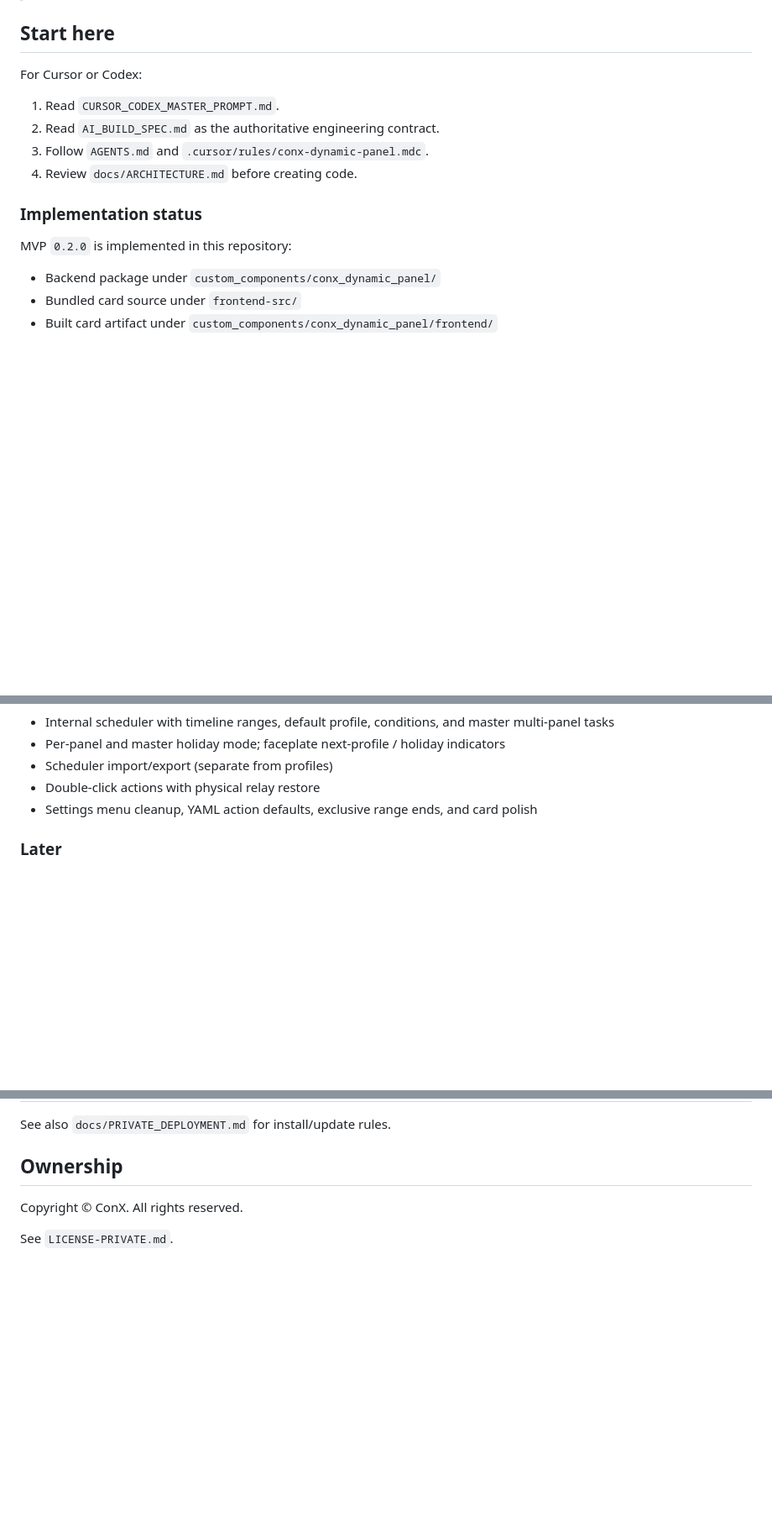
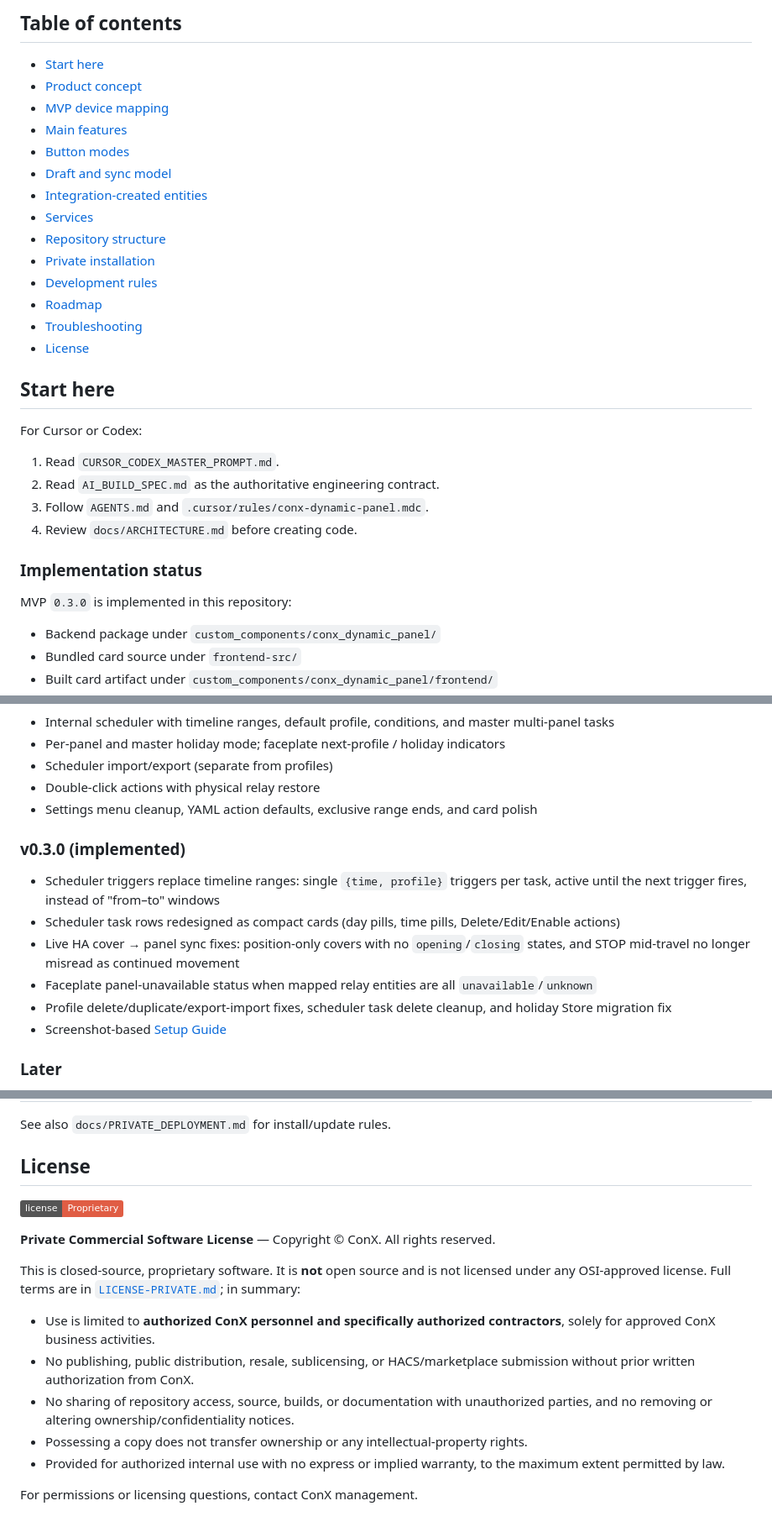
Before and after one commit to moshiko2312/conx-dynamic-panel, a Markdown page: README.md, 3 parts joined by grey strips. Shown at 84% size. Drawn GitHub-style; badges without logos; blank space fills up the shorter version.

```diff
--- a/README.md
+++ b/README.md
@@ -8,3 +63,19 @@ ConX Dynamic Panel transforms a supported multi-button smart switch into a confi
+## Table of contents
+
+- [Start here](#start-here)
+- [Product concept](#product-concept)
+- [MVP device mapping](#mvp-device-mapping)
+- [Main features](#main-features)
+- [Button modes](#button-modes)
+- [Draft and sync model](#draft-and-sync-model)
+- [Integration-created entities](#integration-created-entities)
+- [Services](#services)
+- [Repository structure](#repository-structure)
+- [Private installation](#private-installation)
+- [Development rules](#development-rules)
+- [Roadmap](#roadmap)
+- [Troubleshooting](#troubleshooting)
+- [License](#license)
 
 ## Start here
 
@@ -17,7 +88,7 @@ For Cursor or Codex:
 
 ### Implementation status
 
-MVP `0.2.0` is implemented in this repository:
+MVP `0.3.0` is implemented in this repository:
 
 - Backend package under `custom_components/conx_dynamic_panel/`
 - Bundled card source under `frontend-src/`
@@ -442,6 +513,15 @@ Update an existing install without touching Home Assistant storage:
 - Double-click actions with physical relay restore
 - Settings menu cleanup, YAML action defaults, exclusive range ends, and card polish
 
+### v0.3.0 (implemented)
+
+- Scheduler triggers replace timeline ranges: single `{time, profile}` triggers per task, active until the next trigger fires, instead of "from–to" windows
+- Scheduler task rows redesigned as compact cards (day pills, time pills, Delete/Edit/Enable actions)
+- Live HA cover → panel sync fixes: position-only covers with no `opening`/`closing` states, and STOP mid-travel no longer misread as continued movement
+- Faceplate panel-unavailable status when mapped relay entities are all `unavailable`/`unknown`
+- Profile delete/duplicate/export-import fixes, scheduler task delete cleanup, and holiday Store migration fix
+- Screenshot-based [Setup Guide](docs/SETUP_GUIDE.md)
+
 ### Later
 
 - Sync all panels
@@ -468,8 +548,26 @@ Update an existing install without touching Home Assistant storage:
 
 See also `docs/PRIVATE_DEPLOYMENT.md` for install/update rules.
 
-## Ownership
+## License
 
-Copyright © ConX. All rights reserved.
+![License](https://img.shields.io/badge/license-Proprietary-red)
 
-See `LICENSE-PRIVATE.md`.
+**Private Commercial Software License** — Copyright © ConX. All rights reserved.
+
+This is closed-source, proprietary software. It is **not** open source and is
+not licensed under any OSI-approved license. Full terms are in
+[`LICENSE-PRIVATE.md`](LICENSE-PRIVATE.md); in summary:
+
+- Use is limited to **authorized ConX personnel and specifically authorized
+  contractors**, solely for approved ConX business activities.
+- No publishing, public distribution, resale, sublicensing, or HACS/marketplace
+  submission without prior written authorization from ConX.
+- No sharing of repository access, source, builds, or documentation with
+  unauthorized parties, and no removing or altering ownership/confidentiality
+  notices.
+- Possessing a copy does not transfer ownership or any intellectual-property
+  rights.
+- Provided for authorized internal use with no express or implied warranty,
+  to the maximum extent permitted by law.
+
+For permissions or licensing questions, contact ConX management.
```
Also changed, not shown: other parts of README.md (+56 -1 lines).
